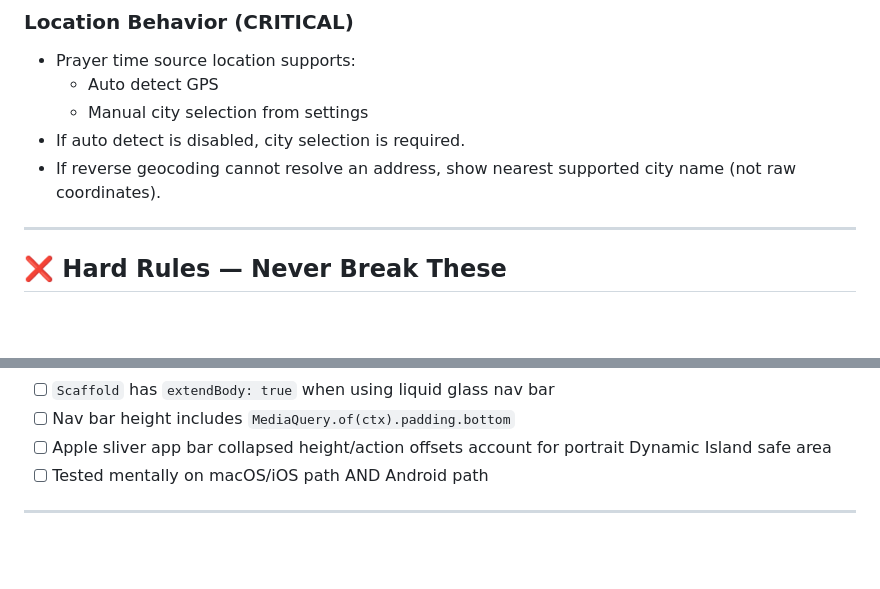
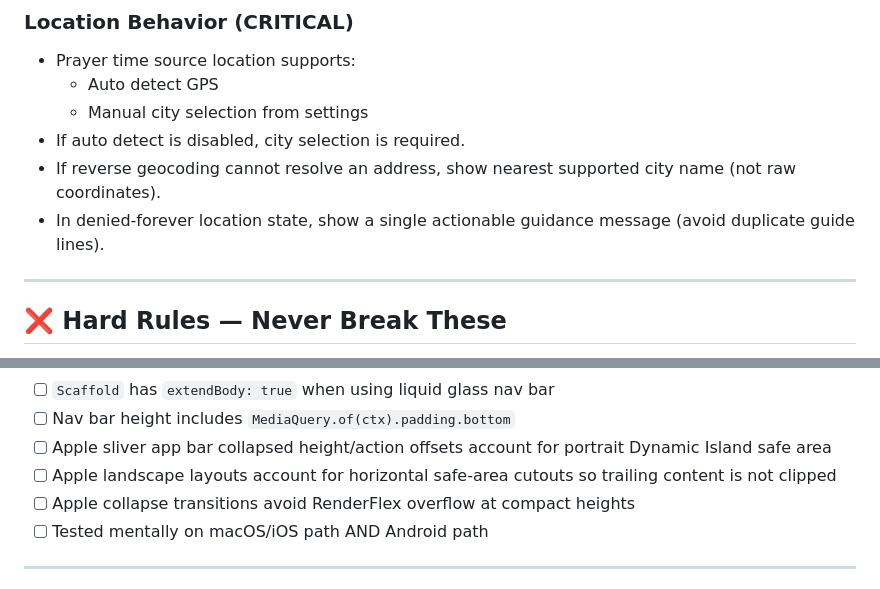
Before and after one commit to ardeman/project_bedug_flutter, a Markdown page: README_AGENT.md, 2 parts joined by grey strips. GitHub-like rendering; blank space fills up the shorter version.

```diff
--- a/README_AGENT.md
+++ b/README_AGENT.md
@@ -53,6 +53,7 @@ Project baseline is iOS 26+ and macOS 26+, so liquid-glass navigation is the def
   - Manual city selection from settings
 - If auto detect is disabled, city selection is required.
 - If reverse geocoding cannot resolve an address, show nearest supported city name (not raw coordinates).
+- In denied-forever location state, show a single actionable guidance message (avoid duplicate guide lines).
 
 ---
 
@@ -280,6 +281,8 @@ Before writing or editing any code, confirm:
 - [ ] `Scaffold` has `extendBody: true` when using liquid glass nav bar
 - [ ] Nav bar height includes `MediaQuery.of(ctx).padding.bottom`
 - [ ] Apple sliver app bar collapsed height/action offsets account for portrait Dynamic Island safe area
+- [ ] Apple landscape layouts account for horizontal safe-area cutouts so trailing content is not clipped
+- [ ] Apple collapse transitions avoid RenderFlex overflow at compact heights
 - [ ] Tested mentally on macOS/iOS path AND Android path
 
 ---
```
Also changed, not shown: CONTRIBUTING.md (+2 -0 lines), README.md (+4 -1 lines).
